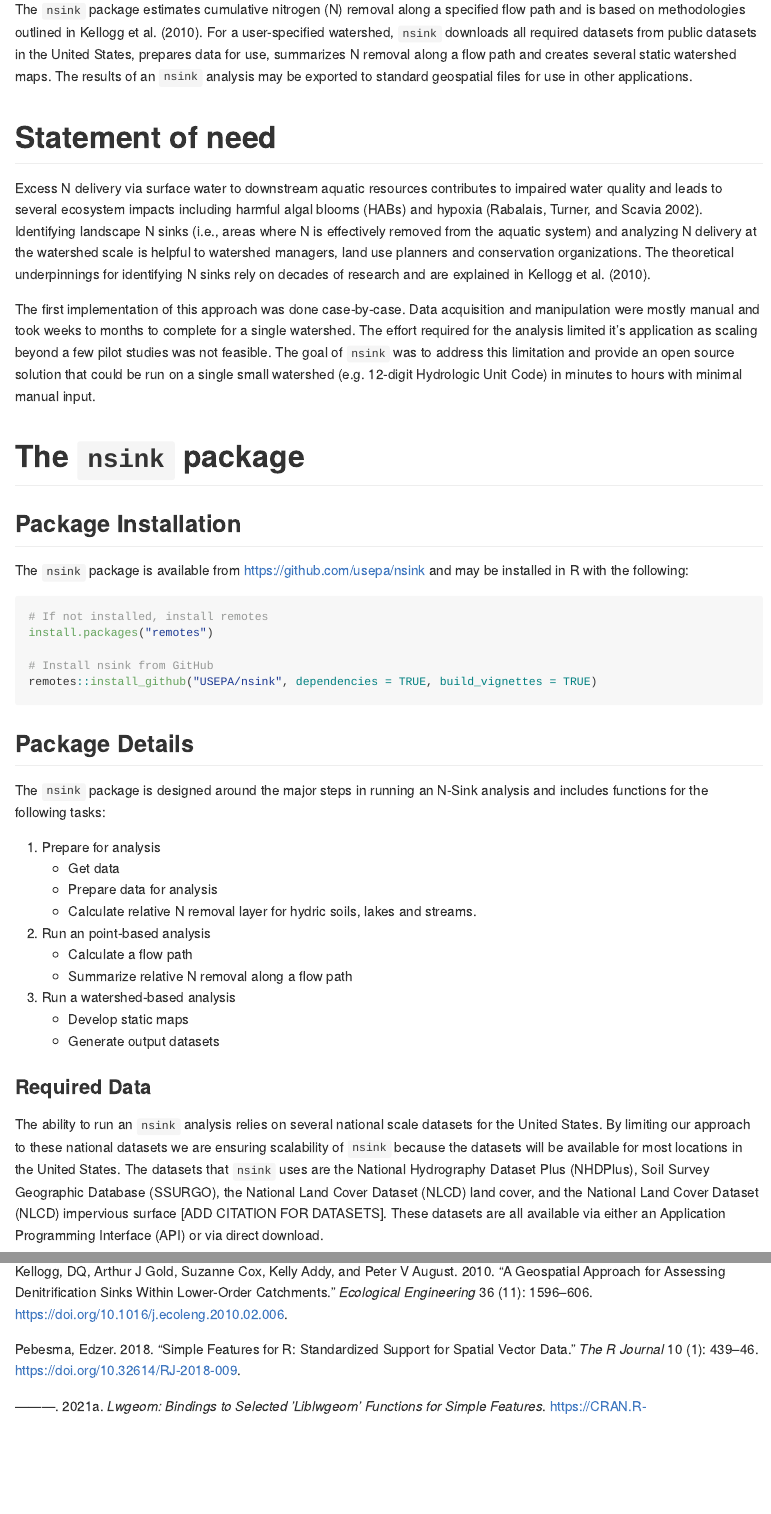
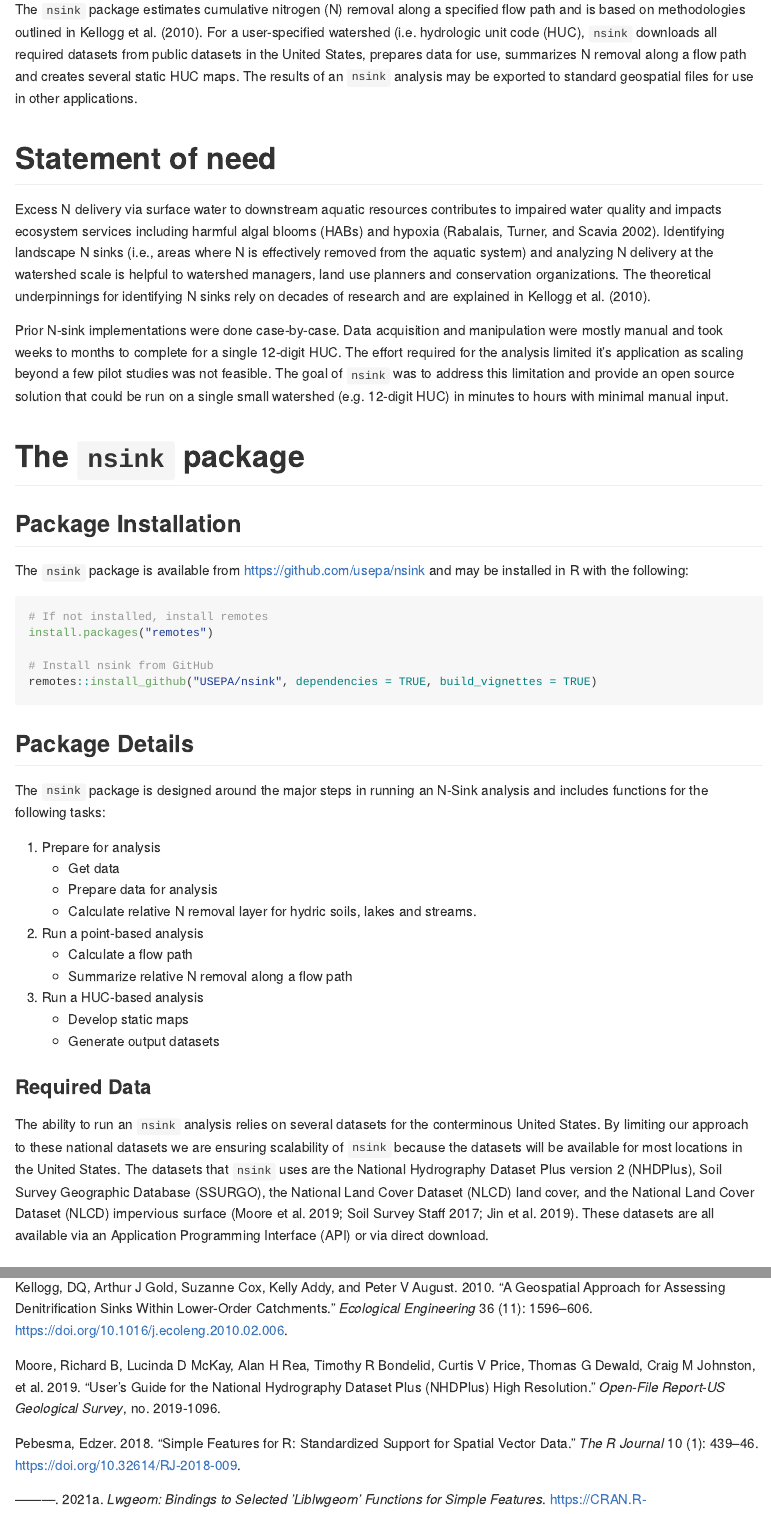
Before and after one commit to jhollist/nsink, an R Markdown document (paper.Rmd): the page in a window 1100 px wide, from 280 px down, and a second part further down, joined at a grey line. Rendered offline with R 4.5, knitr and Pandoc, with nearby package versions.

Commit message:
justin's revisions

```diff
--- a/paper.Rmd
+++ b/paper.Rmd
@@ -32,13 +32,13 @@ affiliations:
 
 # Summary
 
-The `nsink` package estimates cumulative nitrogen (N) removal along a specified flow path and is based on methodologies outlined in Kellogg et al. [ -@kellogg2010geospatial]. For a user-specified watershed, `nsink` downloads all required datasets from public datasets in the United States, prepares data for use, summarizes N removal along a flow path and creates several static watershed maps.  The results of an `nsink` analysis may be exported to standard geospatial files for use in other applications.
+The `nsink` package estimates cumulative nitrogen (N) removal along a specified flow path and is based on methodologies outlined in Kellogg et al. [ -@kellogg2010geospatial]. For a user-specified watershed (i.e. hydrologic unit code (HUC), `nsink` downloads all required datasets from public datasets in the United States, prepares data for use, summarizes N removal along a flow path and creates several static HUC maps.  The results of an `nsink` analysis may be exported to standard geospatial files for use in other applications.
 
 # Statement of need
 
-Excess N delivery via surface water to downstream aquatic resources contributes to impaired water quality and leads to several ecosystem impacts including harmful algal blooms (HABs) and hypoxia [@rabalais2002beyond]. Identifying landscape N sinks (i.e., areas where N is effectively removed from the aquatic system) and analyzing N delivery at the watershed scale is helpful to watershed managers, land use planners and conservation organizations.  The theoretical underpinnings for identifying N sinks rely on decades of research and are explained in Kellogg et al. [-@kellogg2010geospatial].
+Excess N delivery via surface water to downstream aquatic resources contributes to impaired water quality and impacts ecosystem services including harmful algal blooms (HABs) and hypoxia [@rabalais2002beyond]. Identifying landscape N sinks (i.e., areas where N is effectively removed from the aquatic system) and analyzing N delivery at the watershed scale is helpful to watershed managers, land use planners and conservation organizations.  The theoretical underpinnings for identifying N sinks rely on decades of research and are explained in Kellogg et al. [-@kellogg2010geospatial].
 
-The first implementation of this approach was done case-by-case.  Data acquisition and manipulation were mostly manual and took weeks to months to complete for a single watershed.  The effort required for the analysis limited it's application as scaling beyond a few pilot studies was not feasible.  The goal of `nsink` was to address this limitation and provide an open source solution that could be run on a single small watershed (e.g. 12-digit Hydrologic Unit Code) in minutes to hours with minimal manual input.
+Prior N-sink implementations were done case-by-case.  Data acquisition and manipulation were mostly manual and took weeks to months to complete for a single 12-digit HUC.  The effort required for the analysis limited it's application as scaling beyond a few pilot studies was not feasible.  The goal of `nsink` was to address this limitation and provide an open source solution that could be run on a single small watershed (e.g. 12-digit HUC) in minutes to hours with minimal manual input.
 
 # The `nsink` package
 
@@ -61,16 +61,16 @@ The `nsink` package is designed around the major steps in running an N-Sink anal
     - Get data
     - Prepare data for analysis
     - Calculate relative N removal layer for hydric soils, lakes and streams.
-2. Run an point-based analysis
+2. Run a point-based analysis
     - Calculate a flow path
     - Summarize relative N removal along a flow path
-3. Run a watershed-based analysis
+3. Run a HUC-based analysis
     - Develop static maps
     - Generate output datasets
 
 ### Required Data
 
-The ability to run an `nsink` analysis relies on several national scale datasets for the United States.  By limiting our approach to these national datasets we are ensuring scalability of `nsink` because the datasets will be available for most locations in the United States.  The datasets that `nsink` uses are the National Hydrography Dataset Plus (NHDPlus), Soil Survey Geographic Database (SSURGO), the National Land Cover Dataset (NLCD) land cover, and the National Land Cover Dataset (NLCD) impervious surface [ADD CITATION FOR DATASETS]. These datasets are all available via either an Application Programming Interface (API) or via direct download.
+The ability to run an `nsink` analysis relies on several datasets for the conterminous United States.  By limiting our approach to these national datasets we are ensuring scalability of `nsink` because the datasets will be available for most locations in the United States.  The datasets that `nsink` uses are the National Hydrography Dataset Plus version 2 (NHDPlus), Soil Survey Geographic Database (SSURGO), the National Land Cover Dataset (NLCD) land cover, and the National Land Cover Dataset (NLCD) impervious surface [@moore2019user; @soil2017web; @jin2019overall]. These datasets are all available via an Application Programming Interface (API) or via direct download.
 
 ### Dependencies
 
--- a/paper.bib
+++ b/paper.bib
@@ -278,3 +278,18 @@ Several Federated Data Sources},
     note = {R package version 0.7-2},
     url = {https://CRAN.R-project.org/package=units},
   }
+
+@article{moore2019user,
+  title={User's guide for the National Hydrography Dataset plus (NHDPlus) High Resolution.},
+  author={Moore, Richard B and McKay, Lucinda D and Rea, Alan H and Bondelid, Timothy R and Price, Curtis V and Dewald, Thomas G and Johnston, Craig M and others},
+  journal={Open-File Report-US Geological Survey},
+  number={2019-1096},
+  year={2019},
+  publisher={US Department of the Interior, US Geological Survey}
+}
+
+
+@article{soil2017web,
+  title={Web soil survey},
+  author={Soil Survey Staff, USDA},
+  year={2017},
@@ -280,0 +306,3 @@ Several Federated Data Sources},
+  year={2019},
+  publisher={Multidisciplinary Digital Publishing Institute}
+}
```
Also changed, not shown: R/nsink_build.R (+1 -1 lines), paper.md, paper.bib (10 more changed lines).
